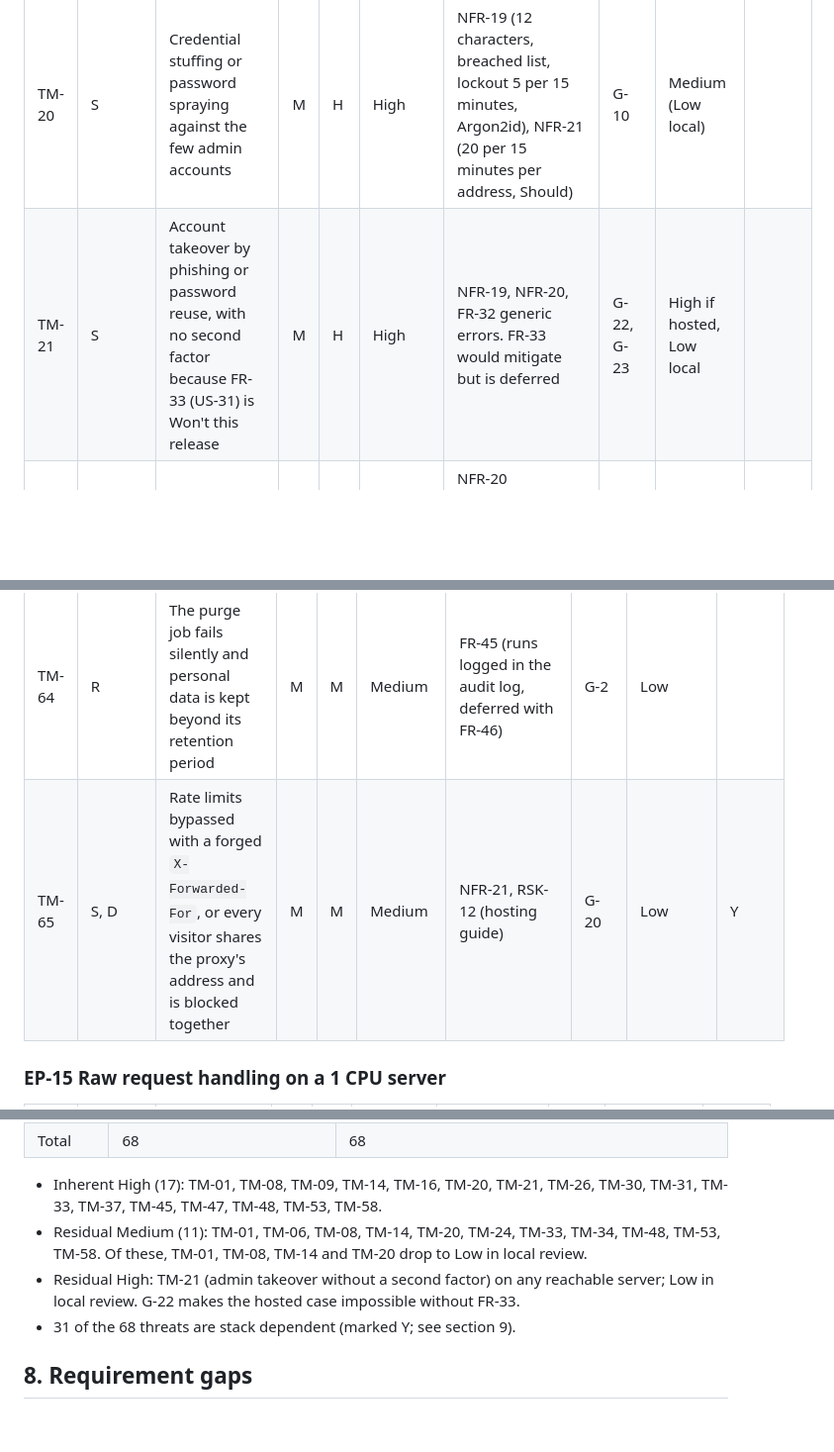
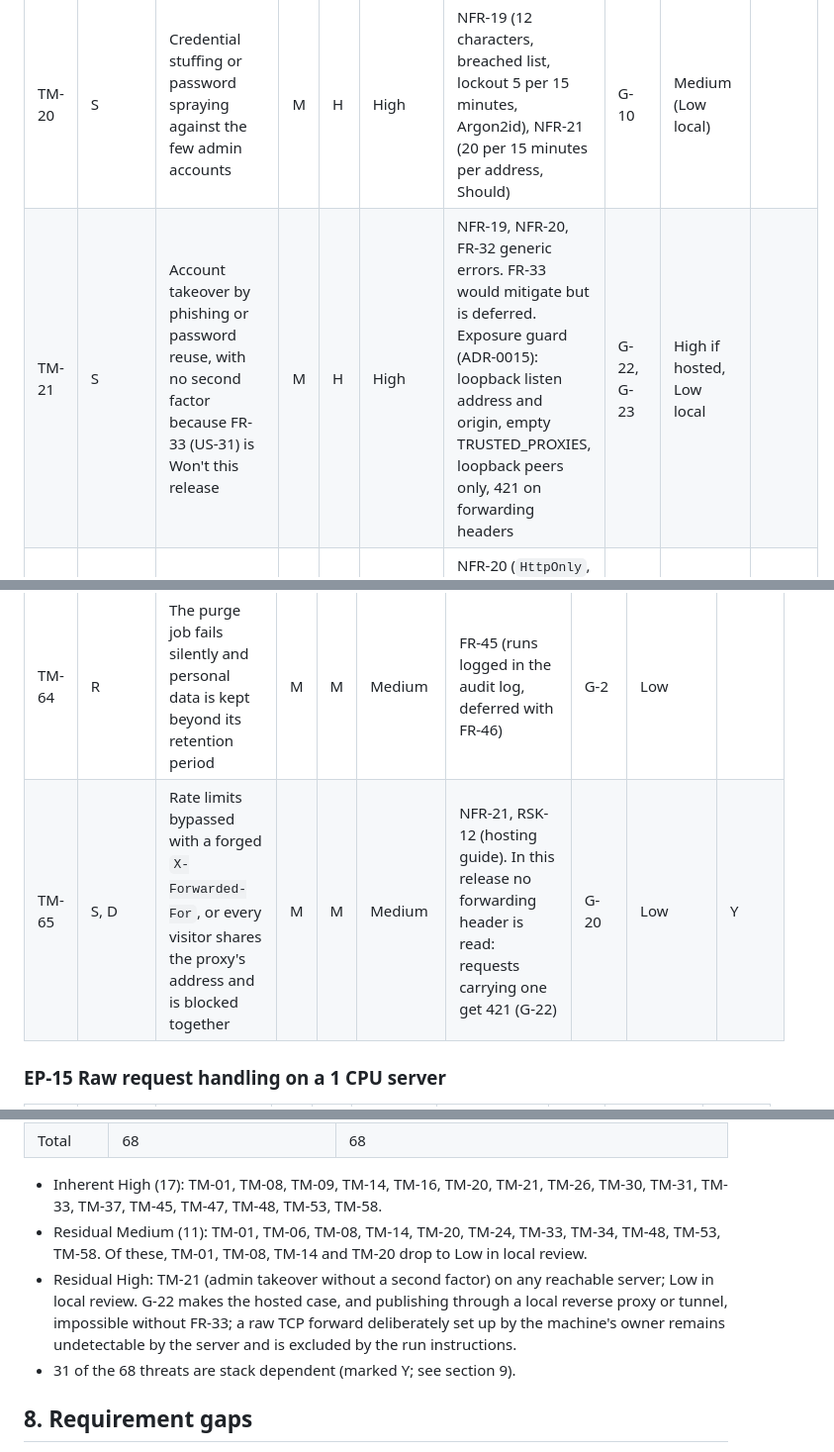
Before and after one commit to smsalama/jazz_casa_del_mar_hub, a Markdown page: docs/threat-model.md, 3 parts joined by grey strips. Shown at 99% size. Drawn GitHub-style; blank space fills up the shorter version.

```diff
--- a/docs/threat-model.md
+++ b/docs/threat-model.md
@@ -199,7 +199,7 @@ Likelihood (L) and impact (I) are High, Medium or Low. The inherent rating, befo
 | ID | STRIDE | Threat | L | I | Rating | Planned mitigations | Gap | Residual (MVP) | Stack |
 | --- | --- | --- | --- | --- | --- | --- | --- | --- | --- |
 | TM-20 | S | Credential stuffing or password spraying against the few admin accounts | M | H | High | NFR-19 (12 characters, breached list, lockout 5 per 15 minutes, Argon2id), NFR-21 (20 per 15 minutes per address, Should) | G-10 | Medium (Low local) | |
-| TM-21 | S | Account takeover by phishing or password reuse, with no second factor because FR-33 (US-31) is Won't this release | M | H | High | NFR-19, NFR-20, FR-32 generic errors. FR-33 would mitigate but is deferred | G-22, G-23 | High if hosted, Low local | |
+| TM-21 | S | Account takeover by phishing or password reuse, with no second factor because FR-33 (US-31) is Won't this release | M | H | High | NFR-19, NFR-20, FR-32 generic errors. FR-33 would mitigate but is deferred. Exposure guard (ADR-0015): loopback listen address and origin, empty TRUSTED_PROXIES, loopback peers only, 421 on forwarding headers | G-22, G-23 | High if hosted, Low local | |
 | TM-22 | S, I | Session theft by script or network | L | H | Medium | NFR-20 (`HttpOnly`, `Secure`, `SameSite=Strict`, 128 bit id, timeouts), NFR-24 CSP, NFR-18 HTTPS | | Low | Y |
 | TM-23 | S | Session fixation | L | H | Medium | NFR-20 (new id at sign in) | | Low | Y |
 | TM-24 | D | An attacker locks every admin account by sending 5 wrong passwords each per 15 minutes (lock applies whatever the source) | M | M | Medium | NFR-19 (15 minute lock), FR-34 (password reset by command) | G-21 | Medium | |
@@ -288,7 +288,7 @@ Likelihood (L) and impact (I) are High, Medium or Low. The inherent rating, befo
 | TM-62 | S | Signing keys (session, form token, suppression hash key) are shipped as defaults, shared between installs or weak, so tokens can be forged | L | H | Medium | NFR-26 (no secrets in the package, read from configuration) | G-17 | Low | Y |
 | TM-63 | I, T | The data folder or configuration is readable or writable by other local accounts | L | H | Medium | NFR-18 | G-17 | Low | |
 | TM-64 | R | The purge job fails silently and personal data is kept beyond its retention period | M | M | Medium | FR-45 (runs logged in the audit log, deferred with FR-46) | G-2 | Low | |
-| TM-65 | S, D | Rate limits bypassed with a forged `X-Forwarded-For`, or every visitor shares the proxy's address and is blocked together | M | M | Medium | NFR-21, RSK-12 (hosting guide) | G-20 | Low | Y |
+| TM-65 | S, D | Rate limits bypassed with a forged `X-Forwarded-For`, or every visitor shares the proxy's address and is blocked together | M | M | Medium | NFR-21, RSK-12 (hosting guide). In this release no forwarding header is read: requests carrying one get 421 (G-22) | G-20 | Low | Y |
 
 ### EP-15 Raw request handling on a 1 CPU server
 
@@ -309,7 +309,7 @@ Likelihood (L) and impact (I) are High, Medium or Low. The inherent rating, befo
 
 - Inherent High (17): TM-01, TM-08, TM-09, TM-14, TM-16, TM-20, TM-21, TM-26, TM-30, TM-31, TM-33, TM-37, TM-45, TM-47, TM-48, TM-53, TM-58.
 - Residual Medium (11): TM-01, TM-06, TM-08, TM-14, TM-20, TM-24, TM-33, TM-34, TM-48, TM-53, TM-58. Of these, TM-01, TM-08, TM-14 and TM-20 drop to Low in local review.
-- Residual High: TM-21 (admin takeover without a second factor) on any reachable server; Low in local review. G-22 makes the hosted case impossible without FR-33.
+- Residual High: TM-21 (admin takeover without a second factor) on any reachable server; Low in local review. G-22 makes the hosted case, and publishing through a local reverse proxy or tunnel, impossible without FR-33; a raw TCP forward deliberately set up by the machine's owner remains undetectable by the server and is excluded by the run instructions.
 - 31 of the 68 threats are stack dependent (marked Y; see section 9).
 
 ## 8. Requirement gaps
```
Also changed, not shown: other parts of docs/threat-model.md (+2 -2 lines), docs/design/motion-spec.md (+6 -5 lines).
